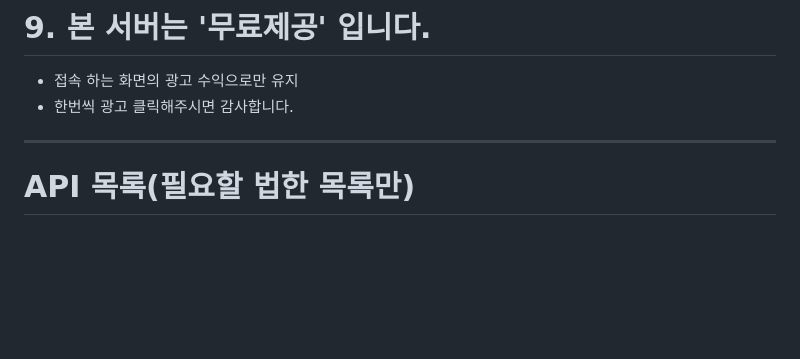
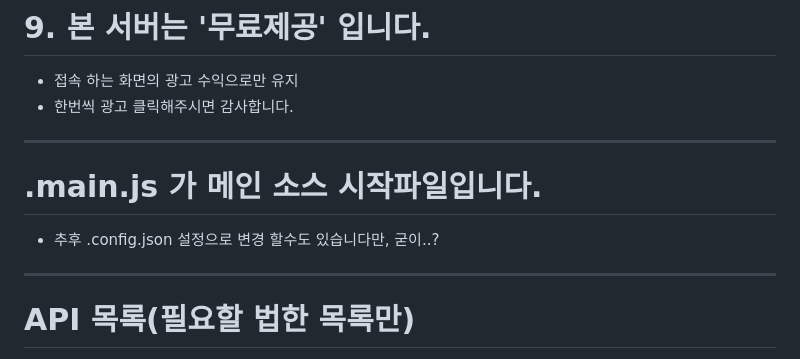
Before and after one commit to thdtjsdn/Ttw-App--StreamServer, a Markdown page: README.md, the part around the change. Drawn GitHub-style; blank space fills up the shorter version.

```diff
--- a/README.md
+++ b/README.md
@@ -84,6 +84,12 @@
 
 - 접속 하는 화면의 광고 수익으로만 유지
 - 한번씩 광고 클릭해주시면 감사합니다.
+
+---
+
+# .main.js 가 메인 소스 시작파일입니다.
+
+- 추후 .config.json 설정으로 변경 할수도 있습니다만, 굳이..?
 
 ---
 
```
